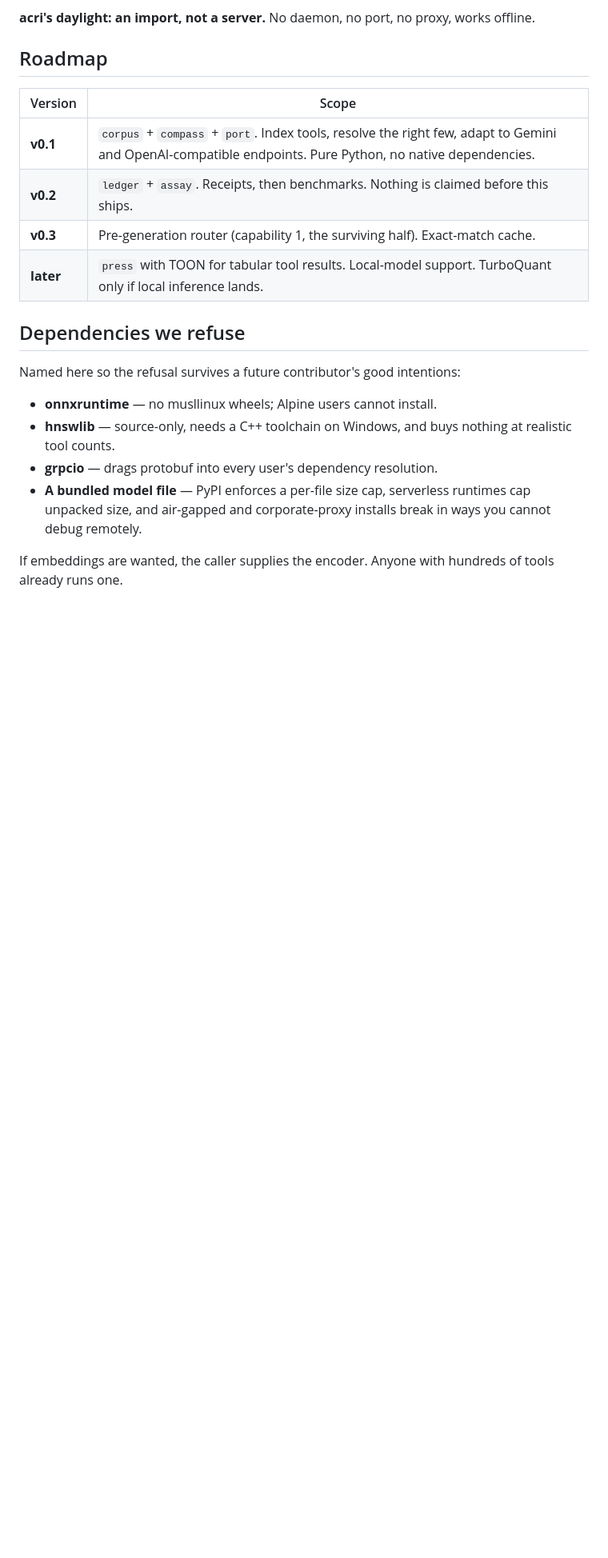
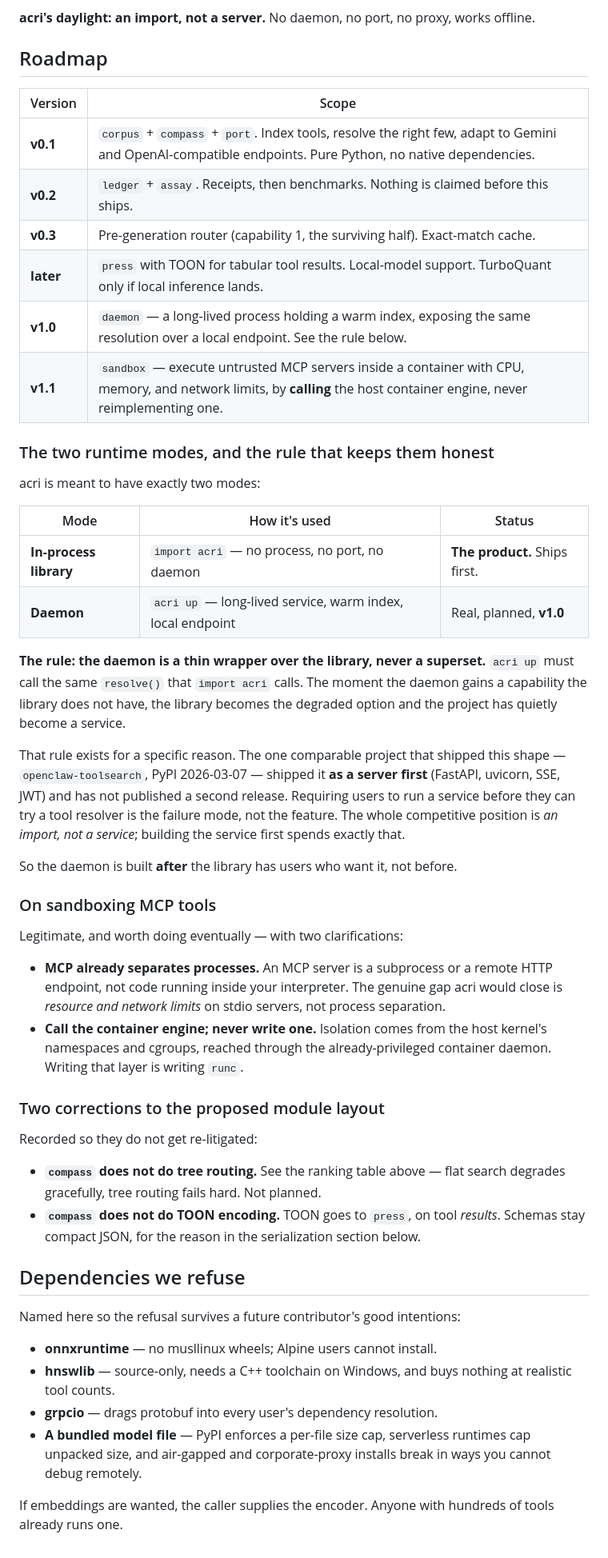
Before and after one commit to INERATE/acri, a Markdown page: docs/decisions.md, the part around one of its changes. Shown at 80% size. GitHub-like rendering; blank space fills up the shorter version.

```diff
--- a/docs/decisions.md
+++ b/docs/decisions.md
@@ -118,6 +156,50 @@ The problem is real enough that others reached for it; the form factor is still
 | **v0.2** | `ledger` + `assay`. Receipts, then benchmarks. Nothing is claimed before this ships. |
 | **v0.3** | Pre-generation router (capability 1, the surviving half). Exact-match cache. |
 | **later** | `press` with TOON for tabular tool results. Local-model support. TurboQuant only if local inference lands. |
+| **v1.0** | `daemon` — a long-lived process holding a warm index, exposing the same resolution over a local endpoint. See the rule below. |
+| **v1.1** | `sandbox` — execute untrusted MCP servers inside a container with CPU, memory, and network limits, by **calling** the host container engine, never reimplementing one. |
+
+### The two runtime modes, and the rule that keeps them honest
+
+acri is meant to have exactly two modes:
+
+| Mode | How it's used | Status |
+|------|---------------|--------|
+| **In-process library** | `import acri` — no process, no port, no daemon | **The product.** Ships first. |
+| **Daemon** | `acri up` — long-lived service, warm index, local endpoint | Real, planned, **v1.0** |
+
+**The rule: the daemon is a thin wrapper over the library, never a superset.** `acri up` must
+call the same `resolve()` that `import acri` calls. The moment the daemon gains a capability
+the library does not have, the library becomes the degraded option and the project has
+quietly become a service.
+
+That rule exists for a specific reason. The one comparable project that shipped this shape —
+`openclaw-toolsearch`, PyPI 2026-03-07 — shipped it **as a server first** (FastAPI, uvicorn,
+SSE, JWT) and has not published a second release. Requiring users to run a service before
+they can try a tool resolver is the failure mode, not the feature. The whole competitive
+position is *an import, not a service*; building the service first spends exactly that.
+
+So the daemon is built **after** the library has users who want it, not before.
+
+### On sandboxing MCP tools
+
+Legitimate, and worth doing eventually — with two clarifications:
+
+- **MCP already separates processes.** An MCP server is a subprocess or a remote HTTP
+  endpoint, not code running inside your interpreter. The genuine gap acri would close is
+  *resource and network limits* on stdio servers, not process separation.
+- **Call the container engine; never write one.** Isolation comes from the host kernel's
+  namespaces and cgroups, reached through the already-privileged container daemon. Writing
+  that layer is writing `runc`.
+
+### Two corrections to the proposed module layout
+
+Recorded so they do not get re-litigated:
+
+- **`compass` does not do tree routing.** See the ranking table above — flat search degrades
+  gracefully, tree routing fails hard. Not planned.
+- **`compass` does not do TOON encoding.** TOON goes to `press`, on tool *results*. Schemas
+  stay compact JSON, for the reason in the serialization section below.
 
 ## Dependencies we refuse
 
```
Also changed, not shown: other parts of docs/decisions.md (+38 -0 lines).
